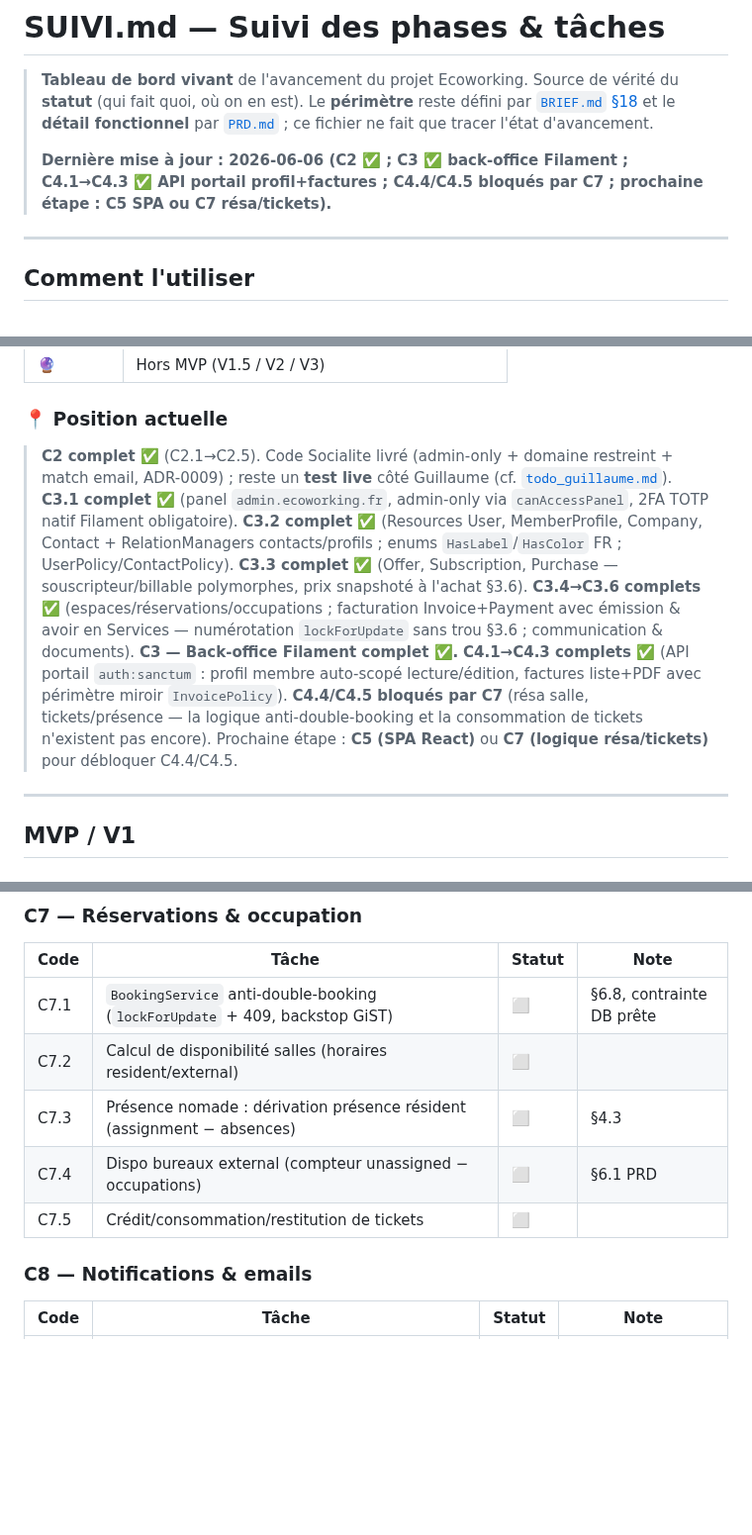
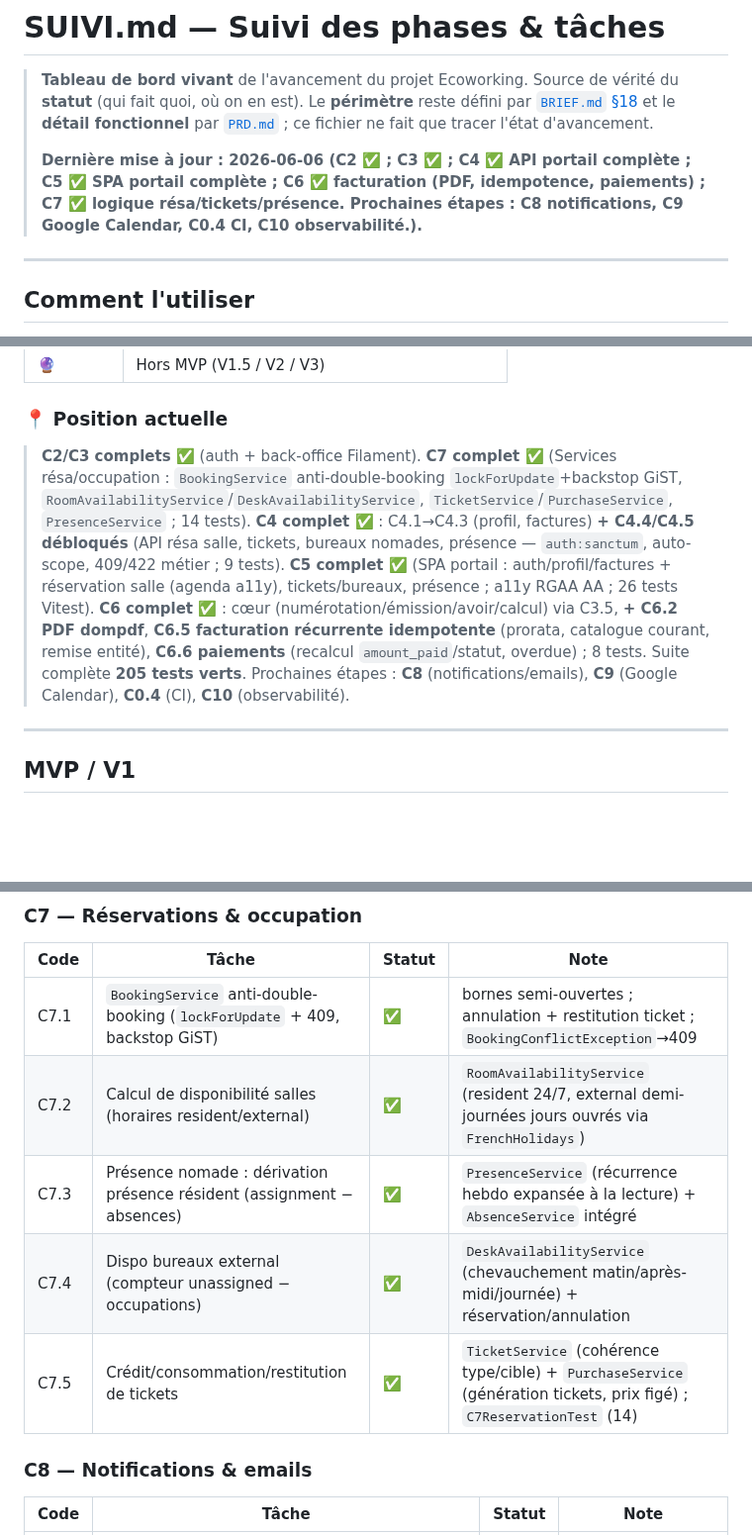
Before and after one commit to gtribut/ecoworking-manager, a Markdown page: docs/SUIVI.md, 3 parts joined by grey strips. Shown at 99% size. Rendered like a GitHub page; blank space fills up the shorter version.

```diff
--- a/docs/SUIVI.md
+++ b/docs/SUIVI.md
@@ -5,7 +5,7 @@
 > défini par [`BRIEF.md` §18](./BRIEF.md#18-découpage-mvp--v1--v2--v3) et le **détail fonctionnel**
 > par [`PRD.md`](./PRD.md) ; ce fichier ne fait que tracer l'état d'avancement.
 >
-> **Dernière mise à jour : 2026-06-06 (C2 ✅ ; C3 ✅ back-office Filament ; C4.1→C4.3 ✅ API portail profil+factures ; C4.4/C4.5 bloqués par C7 ; prochaine étape : C5 SPA ou C7 résa/tickets).**
+> **Dernière mise à jour : 2026-06-06 (C2 ✅ ; C3 ✅ ; C4 ✅ API portail complète ; C5 ✅ SPA portail complète ; C6 ✅ facturation (PDF, idempotence, paiements) ; C7 ✅ logique résa/tickets/présence. Prochaines étapes : C8 notifications, C9 Google Calendar, C0.4 CI, C10 observabilité.).**
 
 ---
 
@@ -26,17 +26,15 @@
 
 ### 📍 Position actuelle
 
-> **C2 complet ✅** (C2.1→C2.5). Code Socialite livré (admin-only + domaine restreint + match email, ADR-0009) ;
-> reste un **test live** côté Guillaume (cf. [`todo_guillaume.md`](./todo_guillaume.md)). **C3.1 complet ✅** (panel
-> `admin.ecoworking.fr`, admin-only via `canAccessPanel`, 2FA TOTP natif Filament obligatoire). **C3.2 complet ✅**
-> (Resources User, MemberProfile, Company, Contact + RelationManagers contacts/profils ; enums `HasLabel`/`HasColor` FR ;
-> UserPolicy/ContactPolicy). **C3.3 complet ✅** (Offer, Subscription, Purchase — souscripteur/billable polymorphes,
-> prix snapshoté à l'achat §3.6). **C3.4→C3.6 complets ✅** (espaces/réservations/occupations ; facturation Invoice+Payment
-> avec émission & avoir en Services — numérotation `lockForUpdate` sans trou §3.6 ; communication & documents). **C3 — Back-office
-> Filament complet ✅.** **C4.1→C4.3 complets ✅** (API portail `auth:sanctum` : profil membre auto-scopé lecture/édition,
-> factures liste+PDF avec périmètre miroir `InvoicePolicy`). **C4.4/C4.5 bloqués par C7** (résa salle, tickets/présence — la
-> logique anti-double-booking et la consommation de tickets n'existent pas encore). Prochaine étape : **C5 (SPA React)** ou **C7
-> (logique résa/tickets)** pour débloquer C4.4/C4.5.
+> **C2/C3 complets ✅** (auth + back-office Filament). **C7 complet ✅** (Services résa/occupation : `BookingService`
+> anti-double-booking `lockForUpdate`+backstop GiST, `RoomAvailabilityService`/`DeskAvailabilityService`, `TicketService`/`PurchaseService`,
+> `PresenceService` ; 14 tests). **C4 complet ✅** : C4.1→C4.3 (profil, factures) **+ C4.4/C4.5 débloqués** (API résa salle,
+> tickets, bureaux nomades, présence — `auth:sanctum`, auto-scope, 409/422 métier ; 9 tests). **C5 complet ✅** (SPA portail :
+> auth/profil/factures + réservation salle (agenda a11y), tickets/bureaux, présence ; a11y RGAA AA ; 26 tests Vitest). **C6
+> complet ✅** : cœur (numérotation/émission/avoir/calcul) via C3.5, **+ C6.2 PDF dompdf**, **C6.5 facturation récurrente
+> idempotente** (prorata, catalogue courant, remise entité), **C6.6 paiements** (recalcul `amount_paid`/statut, overdue) ; 8 tests.
+> Suite complète **205 tests verts**. Prochaines étapes : **C8** (notifications/emails), **C9** (Google Calendar), **C0.4** (CI),
+> **C10** (observabilité).
 
 ---
 
@@ -124,11 +122,11 @@
 
 | Code | Tâche | Statut | Note |
 |---|---|---|---|
-| C7.1 | `BookingService` anti-double-booking (`lockForUpdate` + 409, backstop GiST) | ⬜ | §6.8, contrainte DB prête |
-| C7.2 | Calcul de disponibilité salles (horaires resident/external) | ⬜ | |
-| C7.3 | Présence nomade : dérivation présence résident (assignment − absences) | ⬜ | §4.3 |
-| C7.4 | Dispo bureaux external (compteur unassigned − occupations) | ⬜ | §6.1 PRD |
-| C7.5 | Crédit/consommation/restitution de tickets | ⬜ | |
+| C7.1 | `BookingService` anti-double-booking (`lockForUpdate` + 409, backstop GiST) | ✅ | bornes semi-ouvertes ; annulation + restitution ticket ; `BookingConflictException`→409 |
+| C7.2 | Calcul de disponibilité salles (horaires resident/external) | ✅ | `RoomAvailabilityService` (resident 24/7, external demi-journées jours ouvrés via `FrenchHolidays`) |
+| C7.3 | Présence nomade : dérivation présence résident (assignment − absences) | ✅ | `PresenceService` (récurrence hebdo expansée à la lecture) + `AbsenceService` intégré |
+| C7.4 | Dispo bureaux external (compteur unassigned − occupations) | ✅ | `DeskAvailabilityService` (chevauchement matin/après-midi/journée) + réservation/annulation |
+| C7.5 | Crédit/consommation/restitution de tickets | ✅ | `TicketService` (cohérence type/cible) + `PurchaseService` (génération tickets, prix figé) ; `C7ReservationTest` (14) |
 
 ### C8 — Notifications & emails
 
```
Also changed, not shown: other parts of docs/SUIVI.md (+17 -17 lines).
